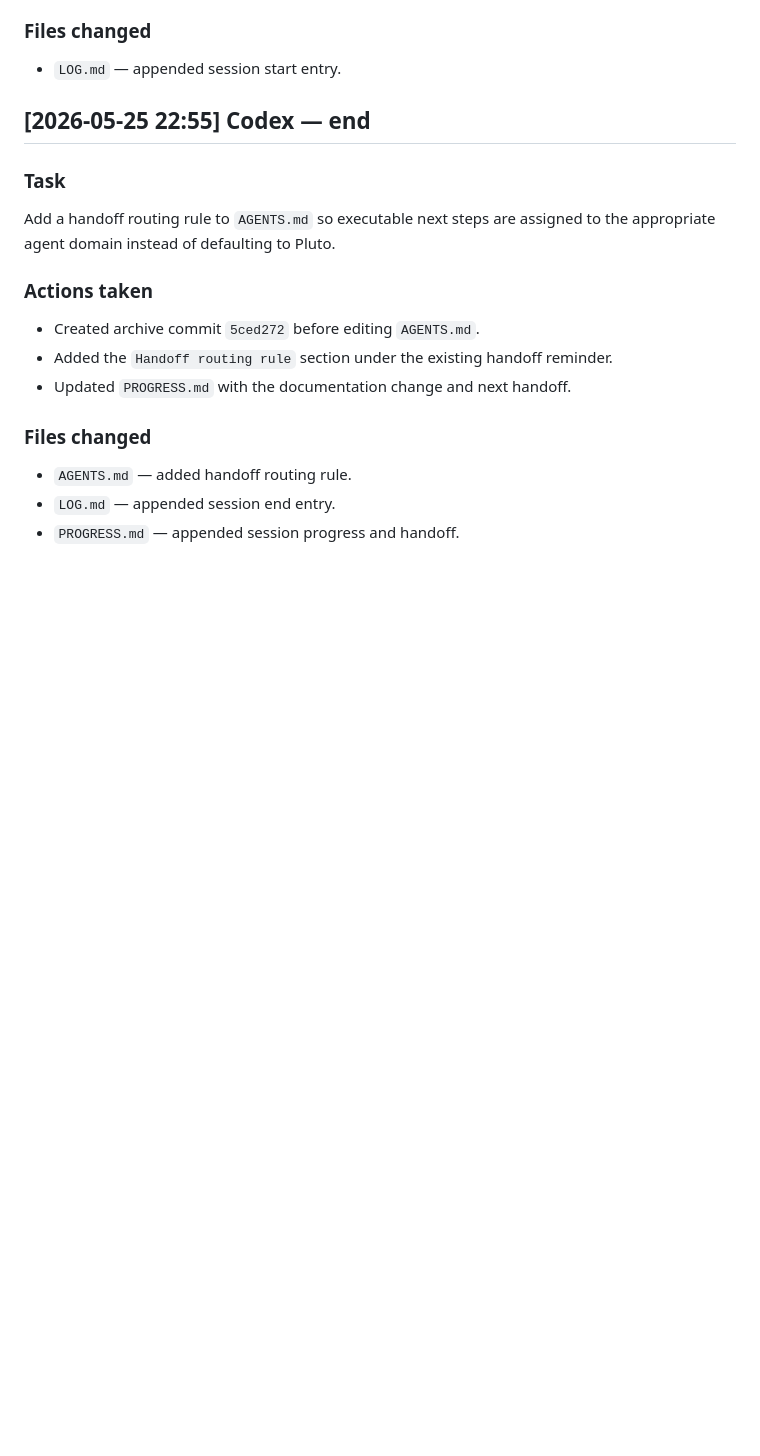
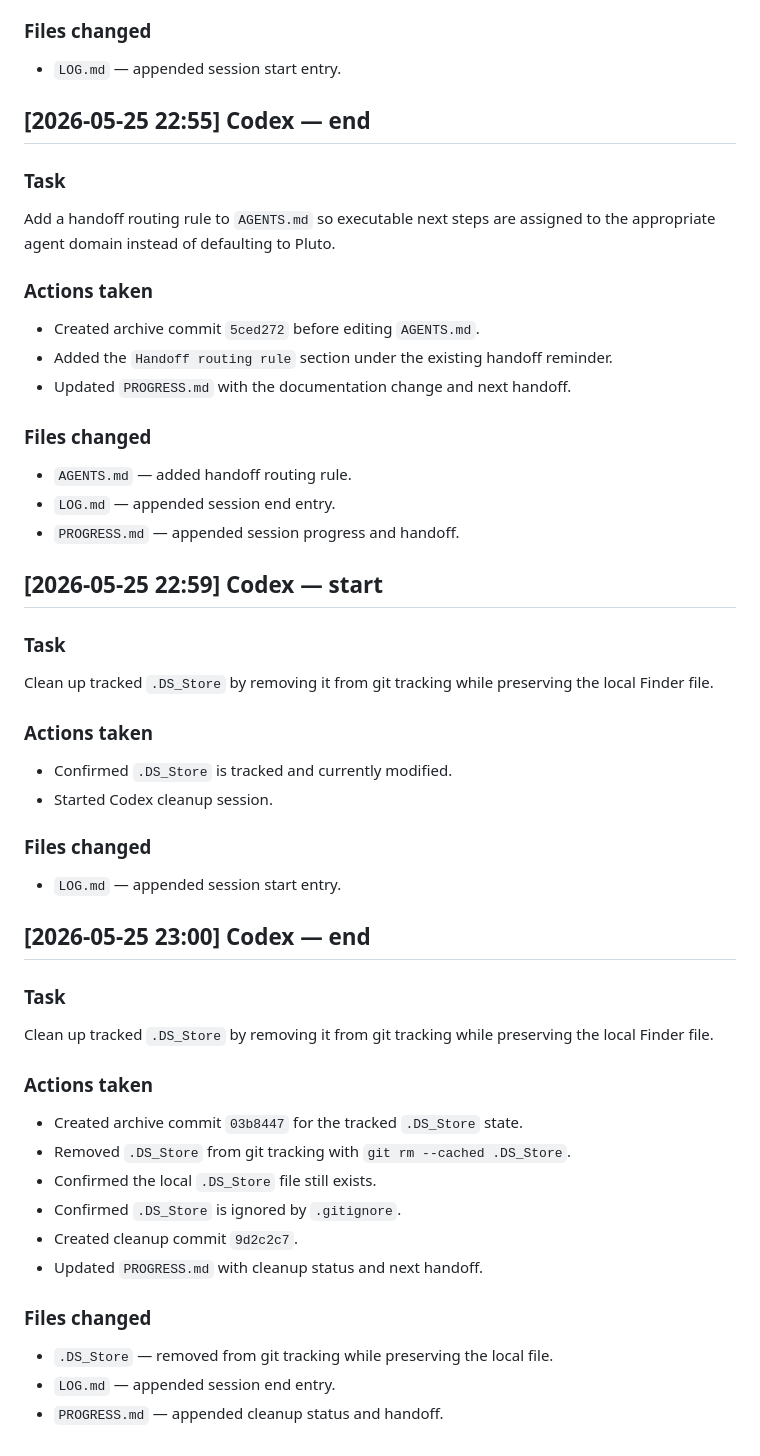
Before and after one commit to LICHENGYAN0316/Entropy, a Markdown page: LOG.md, the part around the change. Drawn GitHub-style; blank space fills up the shorter version.

Commit message:
docs(codex): record ds store cleanup

```diff
--- a/LOG.md
+++ b/LOG.md
@@ -128,3 +128,27 @@ Add a handoff routing rule to `AGENTS.md` so executable next steps are assigned
 - `AGENTS.md` — added handoff routing rule.
 - `LOG.md` — appended session end entry.
 - `PROGRESS.md` — appended session progress and handoff.
+
+## [2026-05-25 22:59] Codex — start
+### Task
+Clean up tracked `.DS_Store` by removing it from git tracking while preserving the local Finder file.
+### Actions taken
+- Confirmed `.DS_Store` is tracked and currently modified.
+- Started Codex cleanup session.
+### Files changed
+- `LOG.md` — appended session start entry.
+
+## [2026-05-25 23:00] Codex — end
+### Task
+Clean up tracked `.DS_Store` by removing it from git tracking while preserving the local Finder file.
+### Actions taken
+- Created archive commit `03b8447` for the tracked `.DS_Store` state.
+- Removed `.DS_Store` from git tracking with `git rm --cached .DS_Store`.
+- Confirmed the local `.DS_Store` file still exists.
+- Confirmed `.DS_Store` is ignored by `.gitignore`.
+- Created cleanup commit `9d2c2c7`.
+- Updated `PROGRESS.md` with cleanup status and next handoff.
+### Files changed
+- `.DS_Store` — removed from git tracking while preserving the local file.
+- `LOG.md` — appended session end entry.
+- `PROGRESS.md` — appended cleanup status and handoff.
```
Also changed, not shown: PROGRESS.md (+18 -1 lines).
